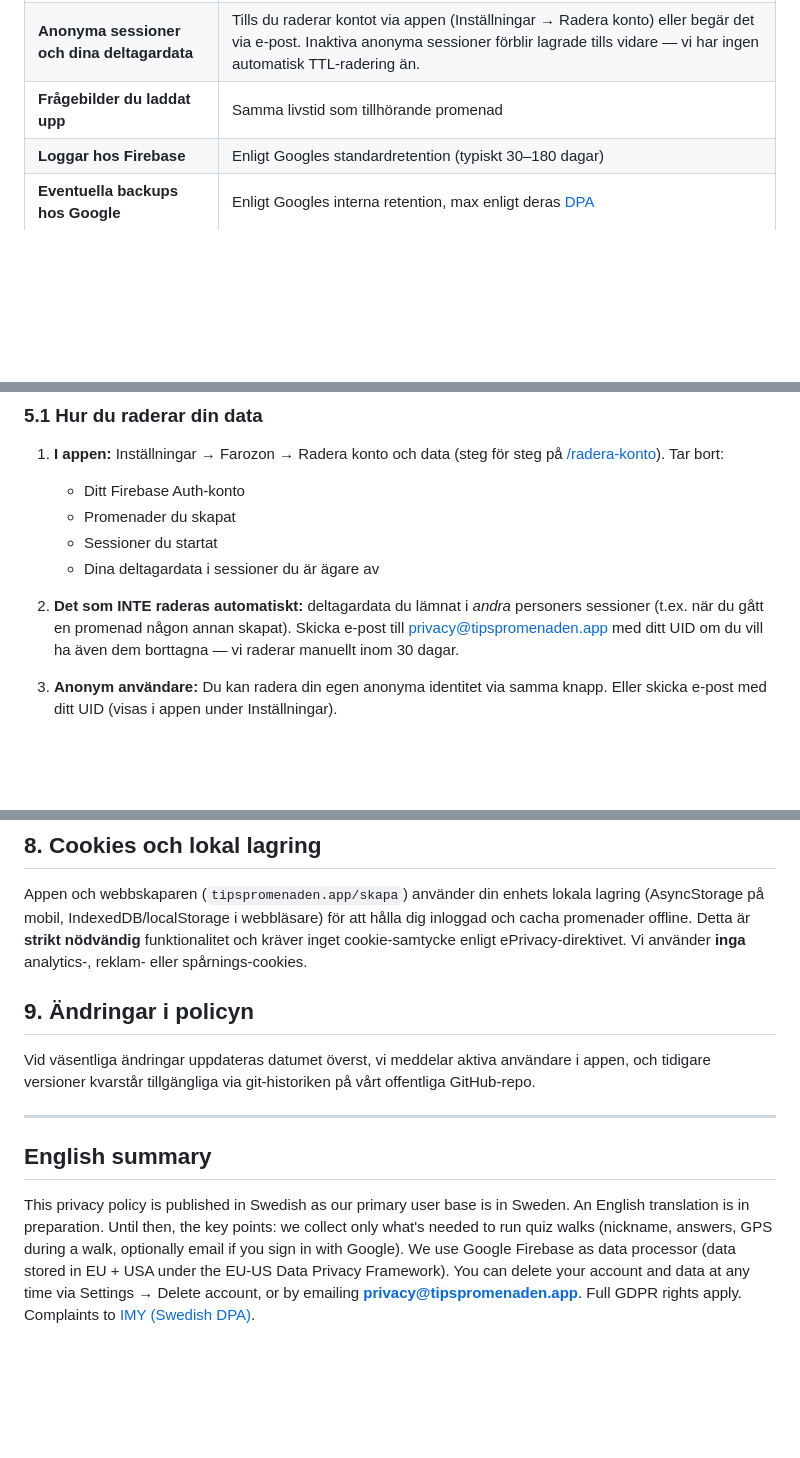
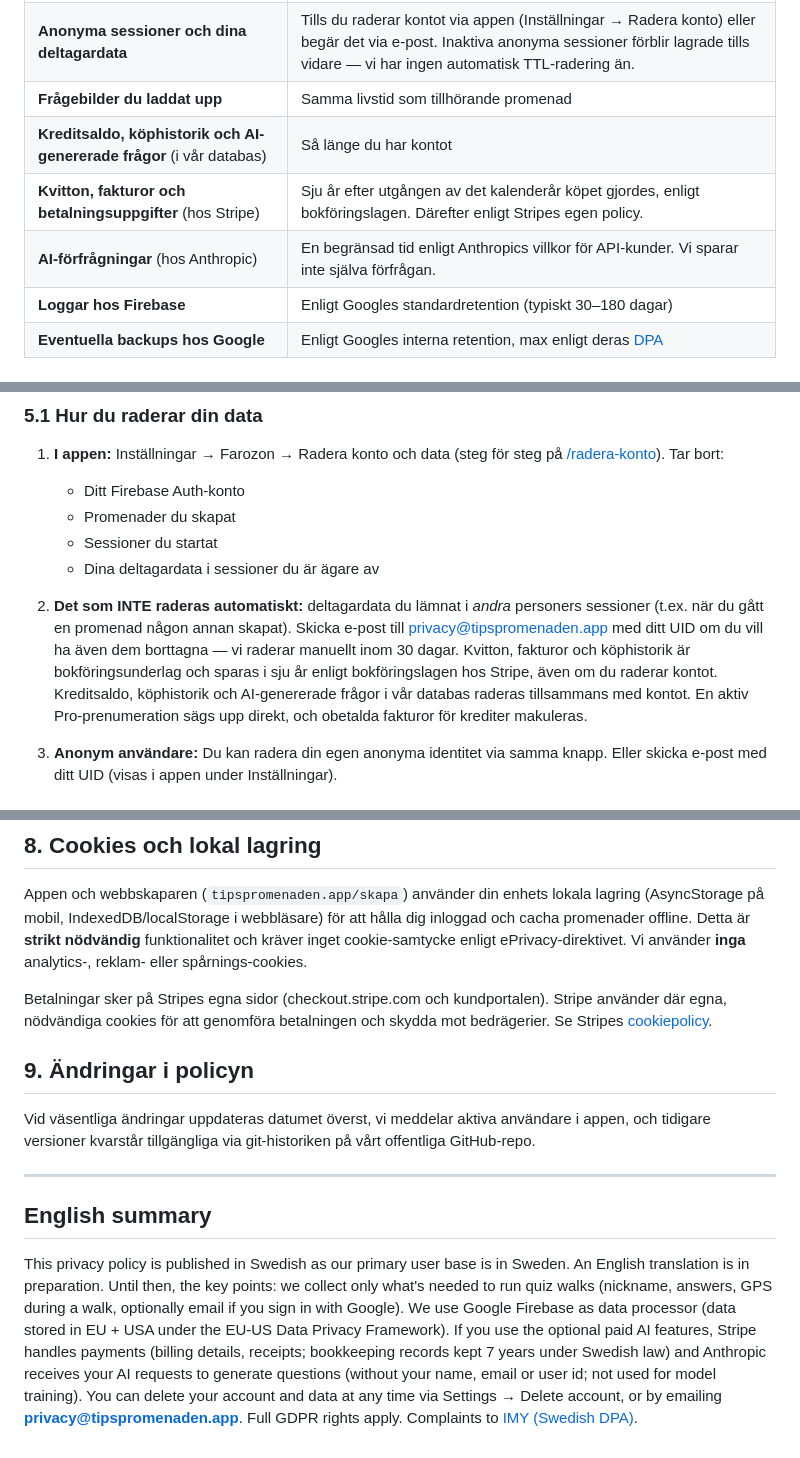
Before and after one commit to Niklaser74/tipspromenaden-web, a Markdown page: src/pages/integritet.md, 3 parts joined by grey strips. Rendered like a GitHub page; blank space fills up the shorter version.

```diff
--- a/src/pages/integritet.md
+++ b/src/pages/integritet.md
@@ -68,6 +113,9 @@ Inga andra tredjepartstjänster tar emot dina data.
 | **Promenader du skapat som inloggad** | Tills du raderar dem (eller raderar kontot). Permanent annars. |
 | **Anonyma sessioner och dina deltagardata** | Tills du raderar kontot via appen (Inställningar → Radera konto) eller begär det via e-post. Inaktiva anonyma sessioner förblir lagrade tills vidare — vi har ingen automatisk TTL-radering än. |
 | **Frågebilder du laddat upp** | Samma livstid som tillhörande promenad |
+| **Kreditsaldo, köphistorik och AI-genererade frågor** (i vår databas) | Så länge du har kontot |
+| **Kvitton, fakturor och betalningsuppgifter** (hos Stripe) | Sju år efter utgången av det kalenderår köpet gjordes, enligt bokföringslagen. Därefter enligt Stripes egen policy. |
+| **AI-förfrågningar** (hos Anthropic) | En begränsad tid enligt Anthropics villkor för API-kunder. Vi sparar inte själva förfrågan. |
 | **Loggar hos Firebase** | Enligt Googles standardretention (typiskt 30–180 dagar) |
 | **Eventuella backups hos Google** | Enligt Googles interna retention, max enligt deras [DPA](https://cloud.google.com/terms/data-processing-addendum) |
 
@@ -97,6 +145,11 @@ Som användare i EU/EES har du rätt att:
    personers sessioner (t.ex. när du gått en promenad någon annan skapat).
    Skicka e-post till privacy@tipspromenaden.app med ditt UID om du vill
    ha även dem borttagna — vi raderar manuellt inom 30 dagar.
+   Kvitton, fakturor och köphistorik är bokföringsunderlag och sparas i
+   sju år enligt bokföringslagen hos Stripe, även om du raderar kontot.
+   Kreditsaldo, köphistorik och AI-genererade frågor i vår databas
+   raderas tillsammans med kontot. En aktiv Pro-prenumeration sägs upp
+   direkt, och obetalda fakturor för krediter makuleras.
 
 3. **Anonym användare:** Du kan radera din egen anonyma identitet via samma
    knapp. Eller skicka e-post med ditt UID (visas i appen under
@@ -135,6 +188,11 @@ för att hålla dig inloggad och cacha promenader offline. Detta är
 enligt ePrivacy-direktivet. Vi använder **inga** analytics-, reklam-
 eller spårnings-cookies.
 
+Betalningar sker på Stripes egna sidor (checkout.stripe.com och
+kundportalen). Stripe använder där egna, nödvändiga cookies för att
+genomföra betalningen och skydda mot bedrägerier. Se Stripes
+[cookiepolicy](https://stripe.com/se/legal/cookies-policy).
+
 ## 9. Ändringar i policyn
 
 Vid väsentliga ändringar uppdateras datumet överst, vi meddelar aktiva
@@ -150,7 +208,11 @@ Sweden. An English translation is in preparation. Until then, the key
 points: we collect only what's needed to run quiz walks (nickname, answers,
 GPS during a walk, optionally email if you sign in with Google). We use
 Google Firebase as data processor (data stored in EU + USA under the
-EU-US Data Privacy Framework). You can delete your account and data at any
+EU-US Data Privacy Framework). If you use the optional paid AI features,
+Stripe handles payments (billing details, receipts; bookkeeping records
+kept 7 years under Swedish law) and Anthropic receives your AI requests
+to generate questions (without your name, email or user id; not used
+for model training). You can delete your account and data at any
 time via Settings → Delete account, or by emailing
 **privacy@tipspromenaden.app**. Full GDPR rights apply. Complaints to
 [IMY (Swedish DPA)](https://www.imy.se/en/).
```
Also changed, not shown: other parts of src/pages/integritet.md (+46 -1 lines), src/pages/villkor.md (+3 -3 lines).
